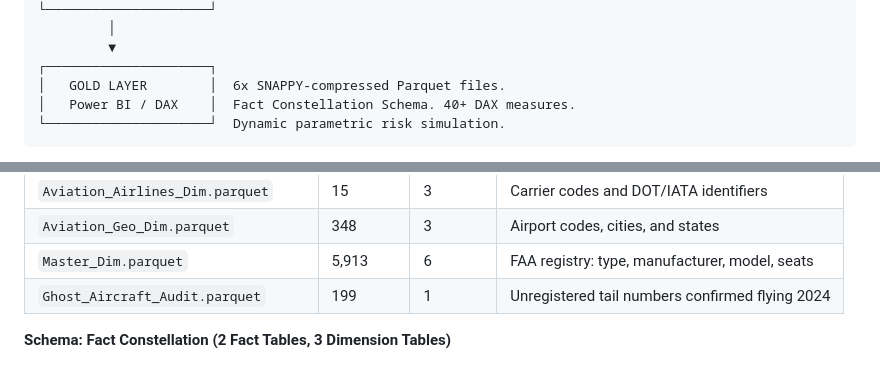
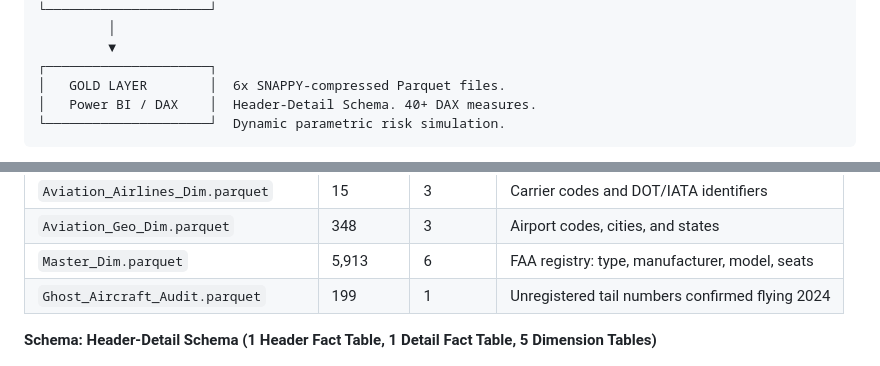
Before and after one commit to MominPathann/US-Aviation-Reliability-Audit, a Markdown page: README.md, 2 parts joined by grey strips. Rendered like a GitHub page.

````diff
--- a/README.md
+++ b/README.md
@@ -193,7 +193,7 @@ RAW BTS + FAA DATA  (12 monthly ZIPs + MASTER.txt + ACFTREF.txt)
          ▼
 ┌─────────────────────┐
 │   GOLD LAYER        │  6x SNAPPY-compressed Parquet files.
-│   Power BI / DAX    │  Fact Constellation Schema. 40+ DAX measures.
+│   Power BI / DAX    │  Header-Detail Schema. 40+ DAX measures.
 └─────────────────────┘  Dynamic parametric risk simulation.
 ```
 
@@ -311,7 +311,7 @@ Six SNAPPY-compressed Parquet files exported to `/data_processed/`:
 | `Master_Dim.parquet` | 5,913 | 6 | FAA registry: type, manufacturer, model, seats |
 | `Ghost_Aircraft_Audit.parquet` | 199 | 1 | Unregistered tail numbers confirmed flying 2024 |
 
-**Schema: Fact Constellation (2 Fact Tables, 3 Dimension Tables)**
+**Schema: Header-Detail Schema (1 Header Fact Table, 1 Detail Fact Table, 5 Dimension Tables)**
 
 ![Data Model Schema](assets/05_star_schema_model.png)
 
````
